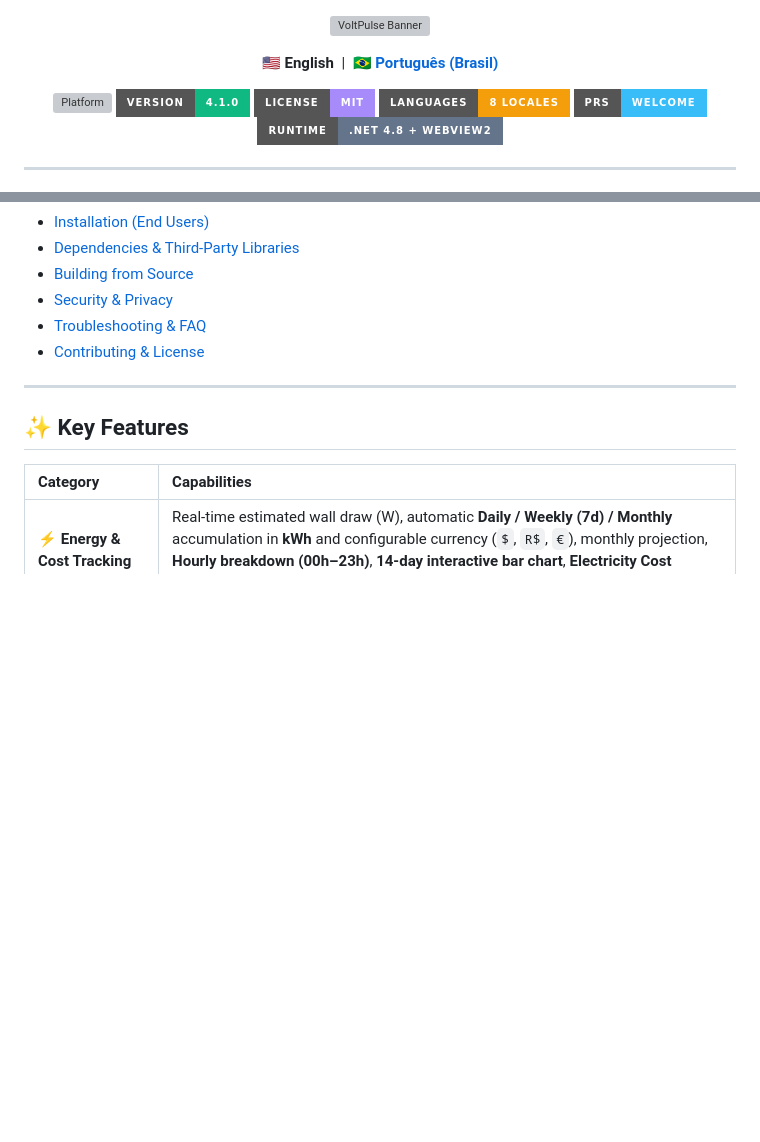
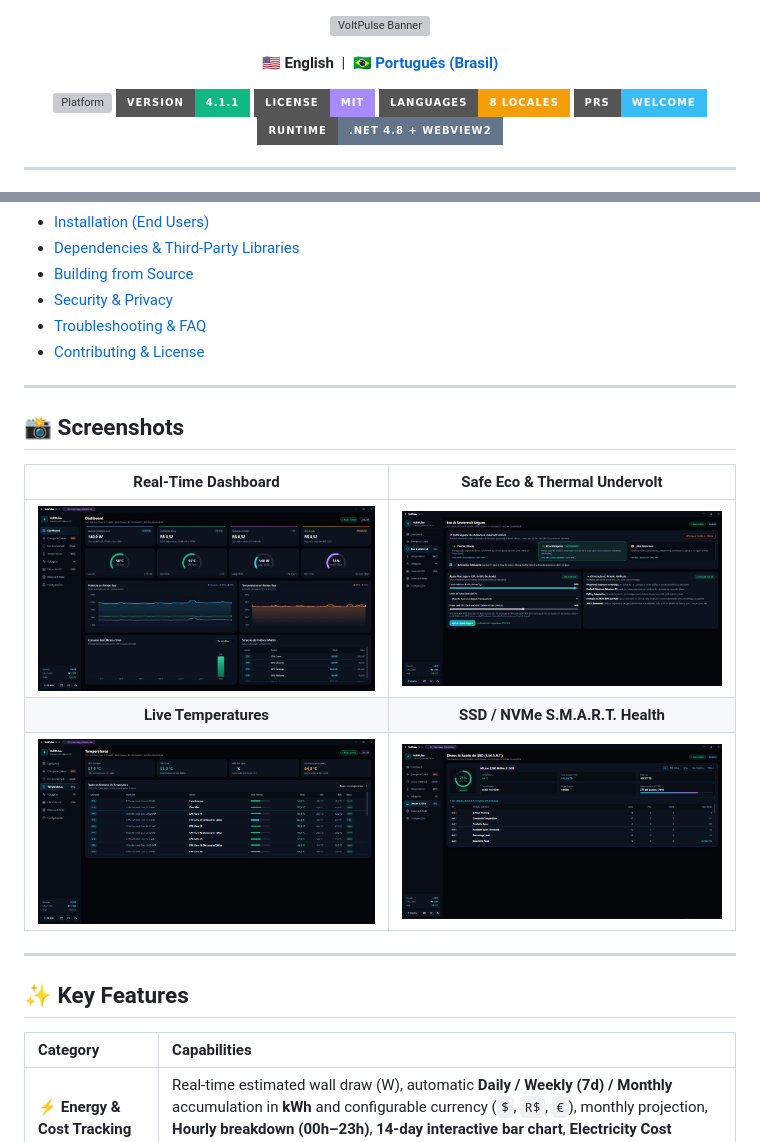
Before and after one commit to luanwsantos97/VoltPulse, a Markdown page: README.md, 2 parts joined by grey strips. GitHub-like rendering; pictures changed too: assets/screenshots/dashboard.jpg (added), assets/screenshots/eco-undervolt.jpg (added), assets/screenshots/ssd-health.png (added); badges without logos; blank space fills up the shorter version; grey boxes are pictures that could not be loaded.

```diff
--- a/README.md
+++ b/README.md
@@ -8,7 +8,7 @@
 
 <p align="center">
   <img src="https://img.shields.io/badge/Platform-Windows%2010%2F11%20x64-0ea5e9?style=for-the-badge&logo=windows" alt="Platform" />
-  <img src="https://img.shields.io/badge/Version-4.1.0-10b981?style=for-the-badge" alt="Version" />
+  <img src="https://img.shields.io/badge/Version-4.1.1-10b981?style=for-the-badge" alt="Version" />
   <img src="https://img.shields.io/badge/License-MIT-a78bfa?style=for-the-badge" alt="License" />
   <img src="https://img.shields.io/badge/Languages-8%20Locales-f59e0b?style=for-the-badge" alt="Languages" />
   <img src="https://img.shields.io/badge/PRs-Welcome-38bdf8?style=for-the-badge" alt="PRs Welcome" />
@@ -32,6 +32,16 @@
 - [Security & Privacy](#-security--privacy)
 - [Troubleshooting & FAQ](#-troubleshooting--faq)
 - [Contributing & License](#-contributing--license)
+
+---
+
+## 📸 Screenshots
+
+| Real-Time Dashboard | Safe Eco & Thermal Undervolt |
+| :---: | :---: |
+| ![VoltPulse Dashboard](assets/screenshots/dashboard.jpg) | ![VoltPulse Eco & Undervolt](assets/screenshots/eco-undervolt.jpg) |
+| **Live Temperatures** | **SSD / NVMe S.M.A.R.T. Health** |
+| ![VoltPulse Thermals](assets/screenshots/thermals.png) | ![VoltPulse SSD Health](assets/screenshots/ssd-health.png) |
 
 ---
 
```
Also changed, not shown: CHANGELOG.md (+6 -0 lines), README.pt-BR.md (+11 -1 lines), 6 other files.
